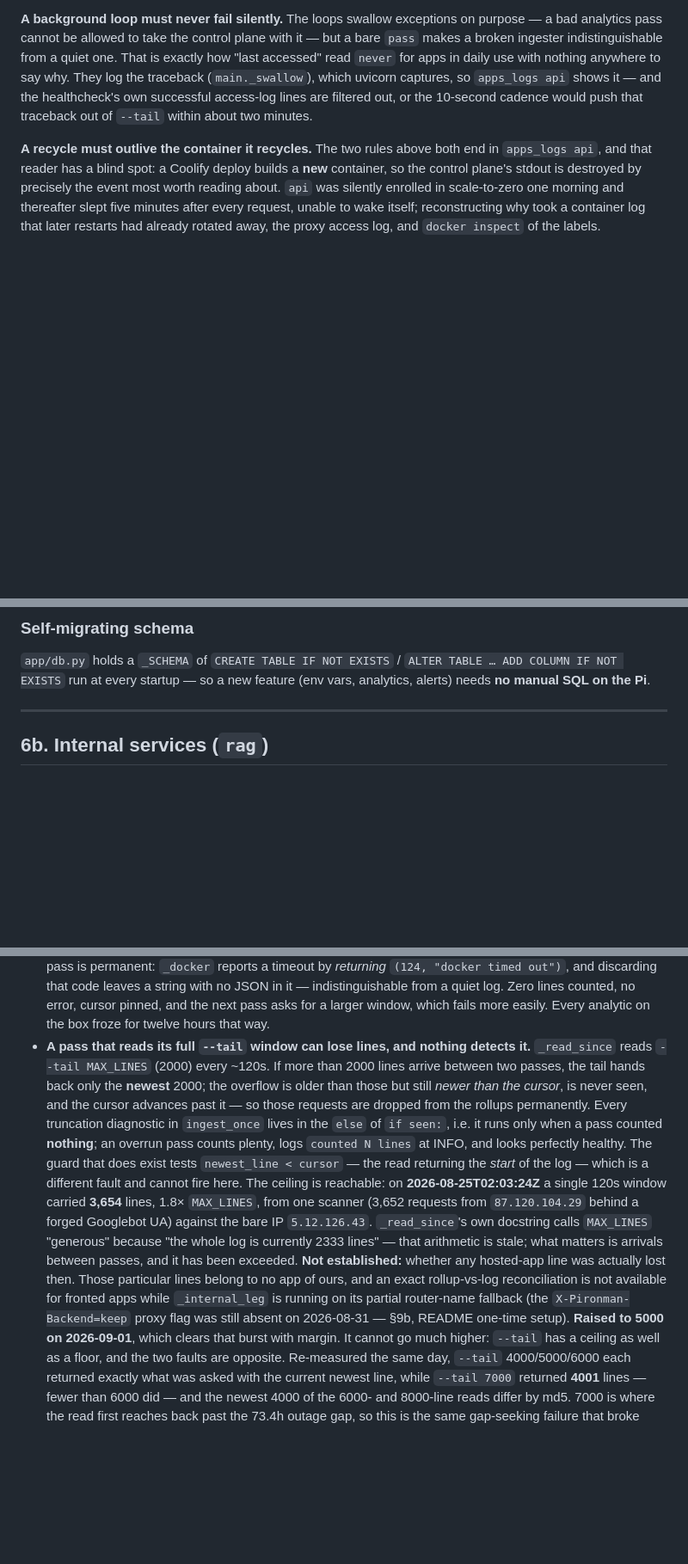
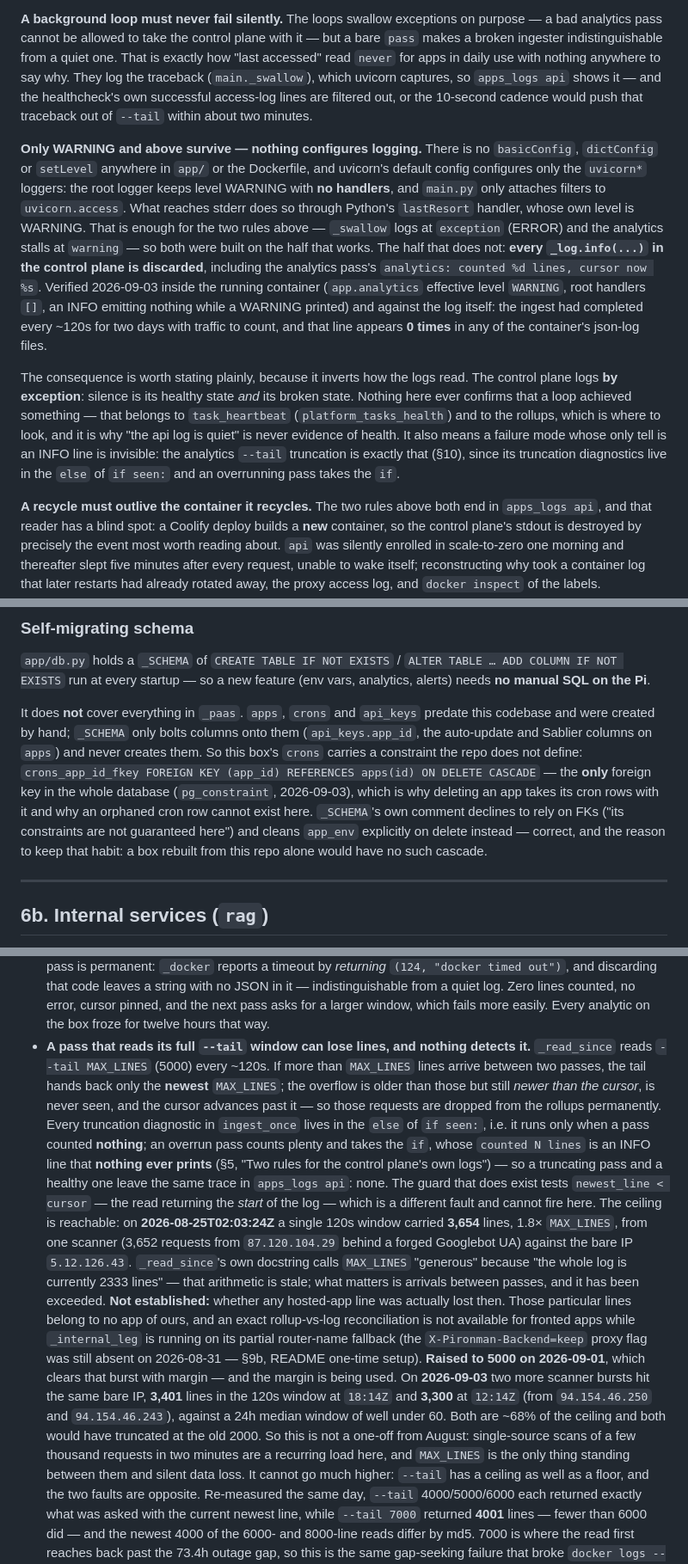
Before and after one commit to bogdanripa/pironman, a Markdown page: ARCHITECTURE.md, 3 parts joined by grey strips. Shown at 86% size. Drawn GitHub-style; blank space fills up the shorter version.

Commit message:
docs: the control plane discards every INFO line, so its logs only ever report faults
Nightly audit found no platform fault, but two verified facts worth recording.

Nothing in this codebase configures logging. There is no basicConfig,
dictConfig or setLevel in app/ or the Dockerfile; uvicorn's default config
touches only the uvicorn* loggers, leaving the root logger at WARNING with no
handlers, and main.py only attaches filters to uvicorn.access. Everything that
reaches stderr does so through Python's lastResort handler, whose level is
WARNING — so _swallow's log.exception and the analytics warnings have always
worked, and every _log.info is silently dropped.

That matters most for the analytics --tail truncation: its diagnostics live in
the else of `if seen:`, and the success branch's "counted N lines" was the one
thing that would distinguish an overrunning pass from a healthy one. It is
never printed, so both look identical. ARCHITECTURE and CLAUDE.md both implied
that line was readable; corrected in place.

Verified three ways: grep for a logging config (none), a reproduction inside
the running api container (app.analytics effective level WARNING, root handlers
[], INFO emitted nothing while WARNING printed), and the log itself —
analytics_ingest has completed every ~120s for two days with traffic to count,
and "analytics: counted" appears 0 times across every json-log file.

Also recorded: crons carries the only foreign key in _paas
(crons_app_id_fkey ... ON DELETE CASCADE), which the repo does not define —
crons predates this codebase and _SCHEMA only adds columns to it. Orphaned
cron rows are therefore impossible on this box but would not be on one rebuilt
from this repo.

And a second data point for MAX_LINES: 2026-09-03 saw 3,401 lines in the 120s
window at 18:14Z and 3,300 at 12:14Z, both single-source scans of the bare IP,
both ~68% of the 5000 ceiling and both over the old 2000. The August burst was
not a one-off. Stale "(2000)" in the same paragraph fixed.

Co-Authored-By: Claude Opus 5 <noreply@anthropic.com>
Claude-Session: https://claude.ai/code/session_01T8ksWVLvsQMxUqatwDXtHE

```diff
--- a/ARCHITECTURE.md
+++ b/ARCHITECTURE.md
@@ -249,6 +249,32 @@ uvicorn captures, so `apps_logs api` shows it — and the healthcheck's own
 successful access-log lines are filtered out, or the 10-second cadence would push
 that traceback out of `--tail` within about two minutes.
 
+**Only WARNING and above survive — nothing configures logging.** There is no
+`basicConfig`, `dictConfig` or `setLevel` anywhere in `app/` or the Dockerfile,
+and uvicorn's default config configures only the `uvicorn*` loggers: the root
+logger keeps level WARNING with **no handlers**, and `main.py` only attaches
+filters to `uvicorn.access`. What reaches stderr does so through Python's
+`lastResort` handler, whose own level is WARNING. That is enough for the two
+rules above — `_swallow` logs at `exception` (ERROR) and the analytics stalls at
+`warning` — so both were built on the half that works. The half that does not:
+**every `_log.info(...)` in the control plane is discarded**, including the
+analytics pass's `analytics: counted %d lines, cursor now %s`. Verified
+2026-09-03 inside the running container (`app.analytics` effective level
+`WARNING`, root handlers `[]`, an INFO emitting nothing while a WARNING printed)
+and against the log itself: the ingest had completed every ~120s for two days
+with traffic to count, and that line appears **0 times** in any of the
+container's json-log files.
+
+The consequence is worth stating plainly, because it inverts how the logs read.
+The control plane logs **by exception**: silence is its healthy state *and* its
+broken state. Nothing here ever confirms that a loop achieved something — that
+belongs to `task_heartbeat` (`platform_tasks_health`) and to the rollups, which
+is where to look, and it is why "the api log is quiet" is never evidence of
+health. It also means a failure mode whose only tell is an INFO line is
+invisible: the analytics `--tail` truncation is exactly that (§10), since its
+truncation diagnostics live in the `else` of `if seen:` and an overrunning pass
+takes the `if`.
+
 **A recycle must outlive the container it recycles.** The two rules above both
 end in `apps_logs api`, and that reader has a blind spot: a Coolify deploy builds
 a **new** container, so the control plane's stdout is destroyed by precisely the
@@ -347,6 +373,18 @@ connector prompts.
 `app/db.py` holds a `_SCHEMA` of `CREATE TABLE IF NOT EXISTS` /
 `ALTER TABLE … ADD COLUMN IF NOT EXISTS` run at every startup — so a new feature
 (env vars, analytics, alerts) needs **no manual SQL on the Pi**.
+
+It does **not** cover everything in `_paas`. `apps`, `crons` and `api_keys`
+predate this codebase and were created by hand; `_SCHEMA` only bolts columns onto
+them (`api_keys.app_id`, the auto-update and Sablier columns on `apps`) and never
+creates them. So this box's `crons` carries a constraint the repo does not
+define: `crons_app_id_fkey FOREIGN KEY (app_id) REFERENCES apps(id) ON DELETE
+CASCADE` — the **only** foreign key in the whole database (`pg_constraint`,
+2026-09-03), which is why deleting an app takes its cron rows with it and why an
+orphaned cron row cannot exist here. `_SCHEMA`'s own comment declines to rely on
+FKs ("its constraints are not guaranteed here") and cleans `app_env` explicitly
+on delete instead — correct, and the reason to keep that habit: a box rebuilt
+from this repo alone would have no such cascade.
 
 ---
 
@@ -1029,14 +1067,17 @@ flows through: the Traefik access log** — nothing is installed per app.
   which fails more easily. Every analytic on the box froze for twelve hours that
   way.
 - **A pass that reads its full `--tail` window can lose lines, and nothing
-  detects it.** `_read_since` reads `--tail MAX_LINES` (2000) every ~120s. If
-  more than 2000 lines arrive between two passes, the tail hands back only the
-  **newest** 2000; the overflow is older than those but still *newer than the
-  cursor*, is never seen, and the cursor advances past it — so those requests
-  are dropped from the rollups permanently. Every truncation diagnostic in
-  `ingest_once` lives in the `else` of `if seen:`, i.e. it runs only when a pass
-  counted **nothing**; an overrun pass counts plenty, logs `counted N lines` at
-  INFO, and looks perfectly healthy. The guard that does exist tests
+  detects it.** `_read_since` reads `--tail MAX_LINES` (5000) every ~120s. If
+  more than `MAX_LINES` lines arrive between two passes, the tail hands back only
+  the **newest** `MAX_LINES`; the overflow is older than those but still *newer
+  than the cursor*, is never seen, and the cursor advances past it — so those
+  requests are dropped from the rollups permanently. Every truncation diagnostic
+  in `ingest_once` lives in the `else` of `if seen:`, i.e. it runs only when a
+  pass counted **nothing**; an overrun pass counts plenty and takes the `if`,
+  whose `counted N lines` is an INFO line that **nothing ever prints** (§5, "Two
+  rules for the control plane's own logs") — so a truncating pass and a healthy
+  one leave the same trace in `apps_logs api`: none. The guard that does exist
+  tests
   `newest_line < cursor` — the read returning the *start* of the log — which is
   a different fault and cannot fire here.
   The ceiling is reachable: on **2026-08-25T02:03:24Z** a single 120s window
@@ -1050,7 +1091,14 @@ flows through: the Traefik access log** — nothing is installed per app.
   reconciliation is not available for fronted apps while `_internal_leg` is
   running on its partial router-name fallback (the `X-Pironman-Backend=keep`
   proxy flag was still absent on 2026-08-31 — §9b, README one-time setup).
-  **Raised to 5000 on 2026-09-01**, which clears that burst with margin. It
+  **Raised to 5000 on 2026-09-01**, which clears that burst with margin — and
+  the margin is being used. On **2026-09-03** two more scanner bursts hit the
+  same bare IP, **3,401** lines in the 120s window at `18:14Z` and **3,300** at
+  `12:14Z` (from `94.154.46.250` and `94.154.46.243`), against a 24h median
+  window of well under 60. Both are ~68% of the ceiling and both would have
+  truncated at the old 2000. So this is not a one-off from August: single-source
+  scans of a few thousand requests in two minutes are a recurring load here, and
+  `MAX_LINES` is the only thing standing between them and silent data loss. It
   cannot go much higher: `--tail` has a ceiling as well as a floor, and the two
   faults are opposite. Re-measured the same day, `--tail` 4000/5000/6000 each
   returned exactly what was asked with the current newest line, while
```
Also changed, not shown: CLAUDE.md (+3 -1 lines).
